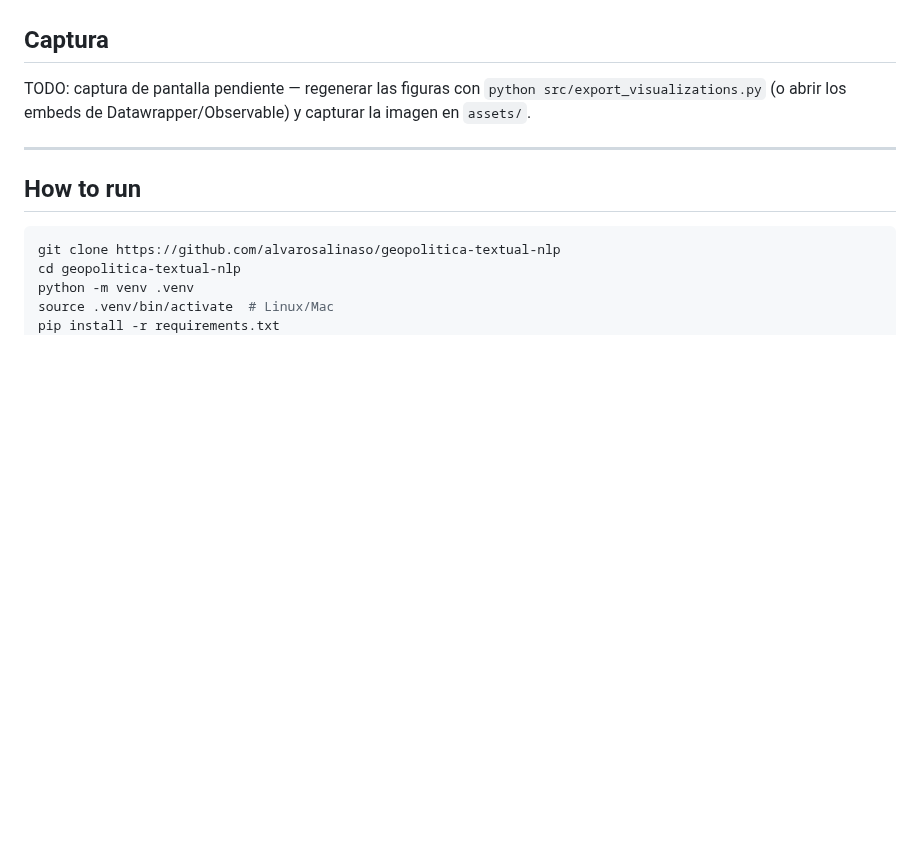
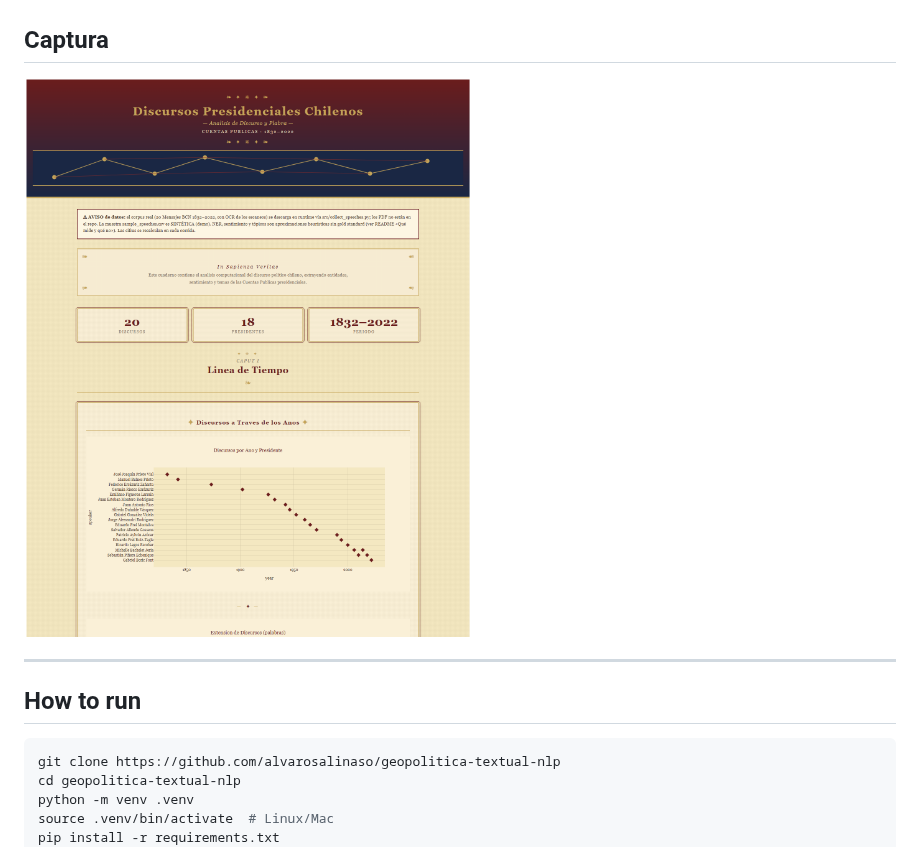
Before and after one commit to alvarosalinaso/geopolitica-textual-nlp, a Markdown page: README.md, the part around the change. Drawn GitHub-style; pictures changed too: assets/screenshot.png (added); folded sections open; blank space fills up the shorter version.

Commit message:
docs: captura de pantalla real (reemplaza TODO de captura)

```diff
--- a/README.md
+++ b/README.md
@@ -163,9 +163,7 @@ de abajo son de la corrida del 2026-10-20 sobre los 20 discursos BCN:
 
 ## Captura
 
-TODO: captura de pantalla pendiente — regenerar las figuras con
-`python src/export_visualizations.py` (o abrir los embeds de Datawrapper/Observable)
-y capturar la imagen en `assets/`.
+![Dashboard de Geopolítica Textual](assets/screenshot.png)
 
 ---
 
```
